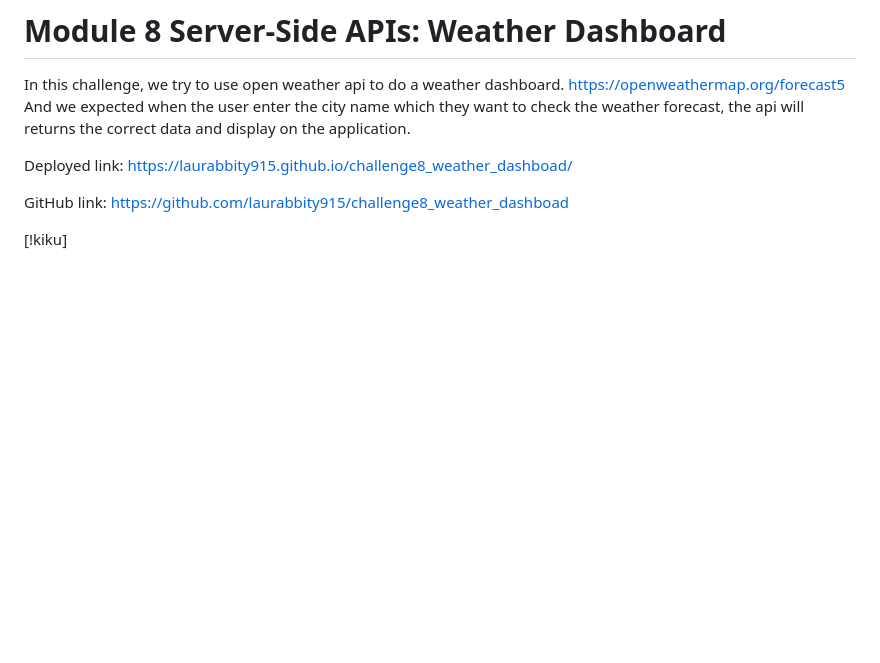
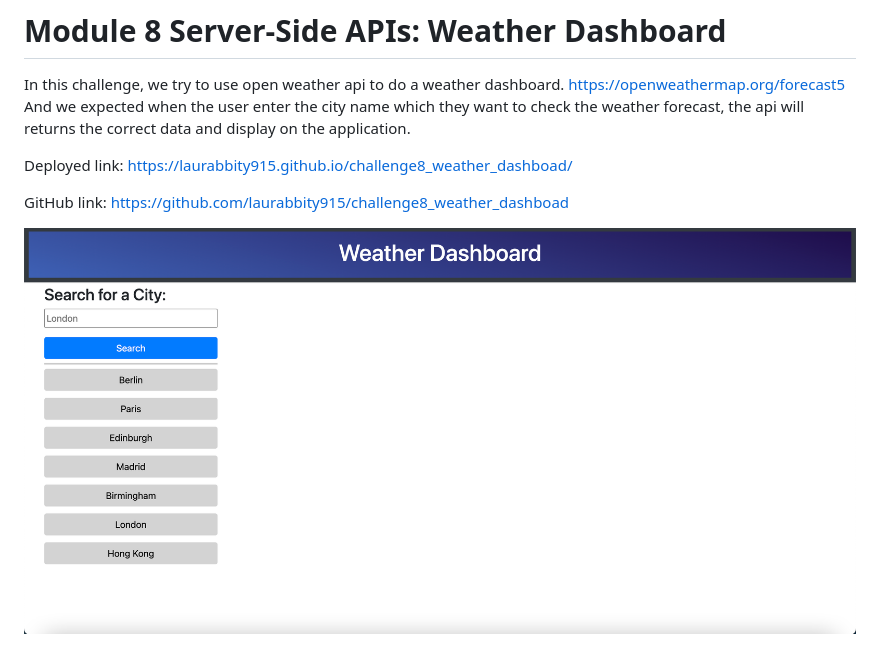
Before and after one commit to laurabbity915/challenge8_weather_dashboad, a Markdown page: README.md, the part around the change. Rendered like a GitHub page; pictures changed too: assets/Screenshot 2023-02-10 at 3.18.58 PM.png (added); blank space fills up the shorter version.

Commit message:
add photo to readme

```diff
--- a/README.md
+++ b/README.md
@@ -8,4 +8,4 @@ Deployed link: https://laurabbity915.github.io/challenge8_weather_dashboad/
 
 GitHub link: https://github.com/laurabbity915/challenge8_weather_dashboad
 
-[!kiku]
+![Kiku](./assets/Screenshot%202023-02-10%20at%203.18.58%20PM.png)
```
Also changed, not shown: 1 other file.
